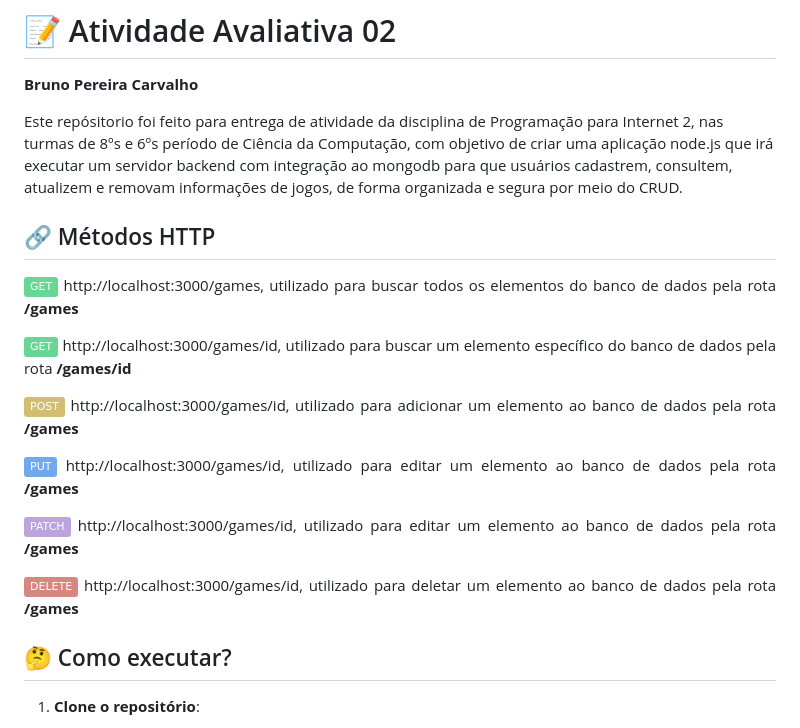
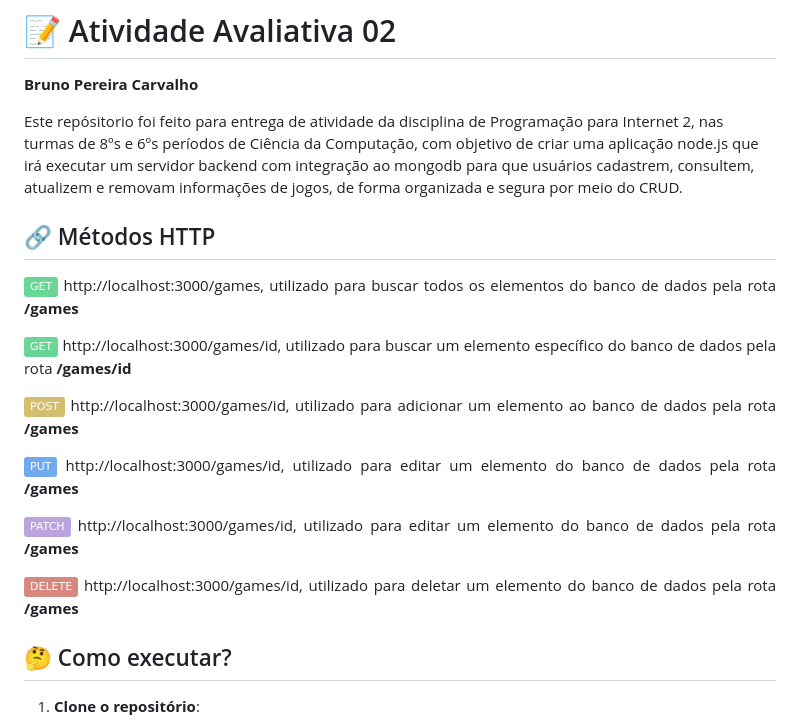
Before and after one commit to perera2k4/IFTM_aulas_PI2, a Markdown page: 2025-09-04-Atividade2/README.md, the part around the change printed below. Rendered like a GitHub page; badges without logos.

Commit message:
Feat: Atividade Avaliativa 02 v.0.2.2

```diff
--- a/2025-09-04-Atividade2/README.md
+++ b/2025-09-04-Atividade2/README.md
@@ -2,7 +2,7 @@
 
 **Bruno Pereira Carvalho**
 
-Este repósitorio foi feito para entrega de atividade da disciplina de Programação para Internet 2, nas turmas de 8ºs e 6ºs período de Ciência da Computação, com objetivo de criar uma aplicação node.js que irá executar um servidor backend com integração ao mongodb para que usuários cadastrem, consultem, atualizem e removam informações de jogos, de forma organizada e segura por meio do CRUD.
+Este repósitorio foi feito para entrega de atividade da disciplina de Programação para Internet 2, nas turmas de 8ºs e 6ºs períodos de Ciência da Computação, com objetivo de criar uma aplicação node.js que irá executar um servidor backend com integração ao mongodb para que usuários cadastrem, consultem, atualizem e removam informações de jogos, de forma organizada e segura por meio do CRUD.
 
 ## 🔗 Métodos HTTP
 
@@ -14,11 +14,11 @@ Este repósitorio foi feito para entrega de atividade da disciplina de Programa
 
 ![POST](https://img.shields.io/badge/POST-D3BE6F) http://localhost:3000/games/id, utilizado para adicionar um elemento ao banco de dados pela rota <strong>/games</strong>
 
-![PUT](https://img.shields.io/badge/PUT-71A9ED) http://localhost:3000/games/id, utilizado para editar um elemento ao banco de dados pela rota <strong>/games</strong>
+![PUT](https://img.shields.io/badge/PUT-71A9ED) http://localhost:3000/games/id, utilizado para editar um elemento do banco de dados pela rota <strong>/games</strong>
 
-![PATCH](https://img.shields.io/badge/PATCH-BBA3DB) http://localhost:3000/games/id, utilizado para editar um elemento ao banco de dados pela rota <strong>/games</strong>
+![PATCH](https://img.shields.io/badge/PATCH-BBA3DB) http://localhost:3000/games/id, utilizado para editar um elemento do banco de dados pela rota <strong>/games</strong>
 
-![DELETE](https://img.shields.io/badge/DELETE-D7887E) http://localhost:3000/games/id, utilizado para deletar um elemento ao banco de dados pela rota <strong>/games</strong>
+![DELETE](https://img.shields.io/badge/DELETE-D7887E) http://localhost:3000/games/id, utilizado para deletar um elemento do banco de dados pela rota <strong>/games</strong>
 
 </div>
 
```
Also changed, not shown: other parts of 2025-09-04-Atividade2/README.md (+9 -3 lines).
